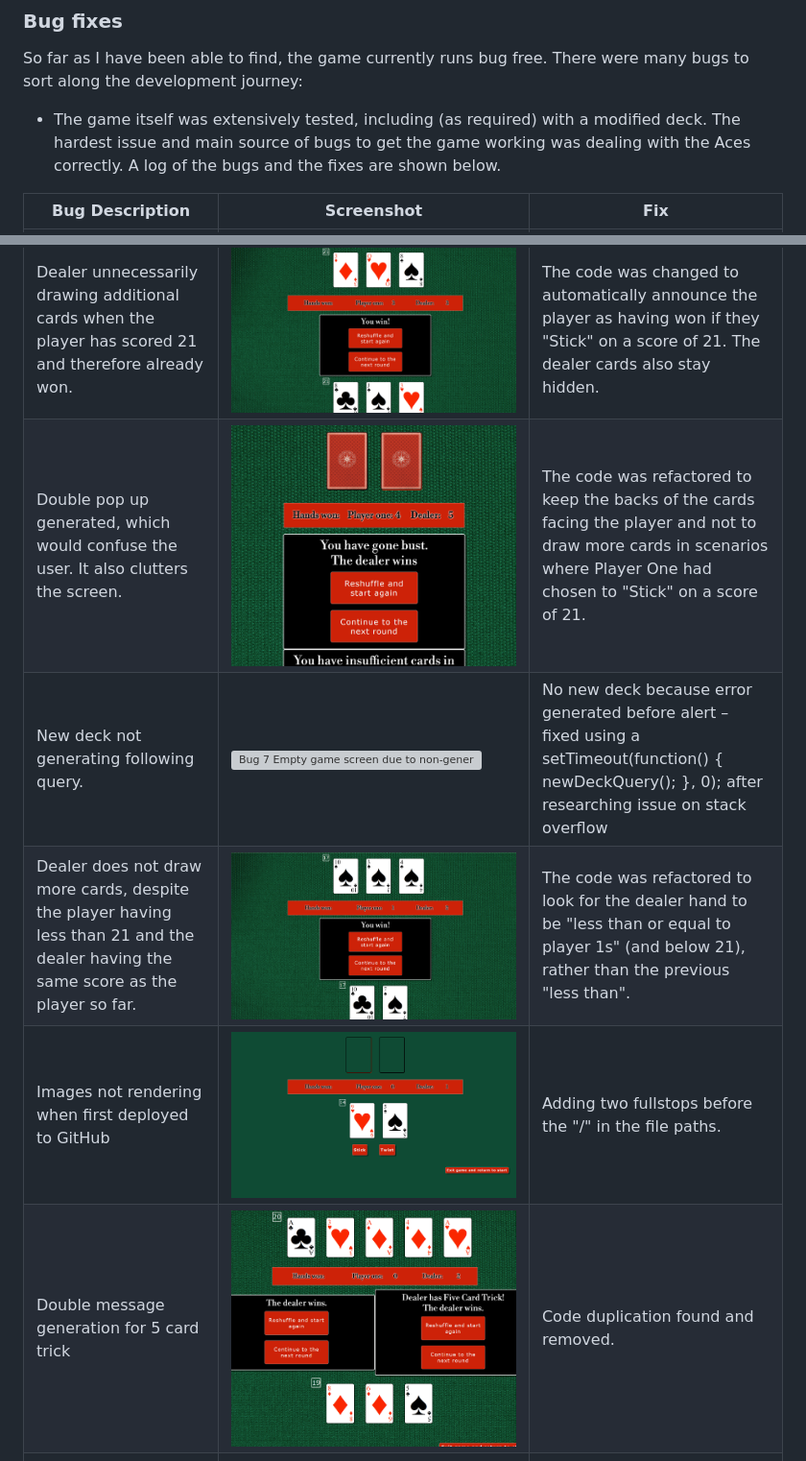
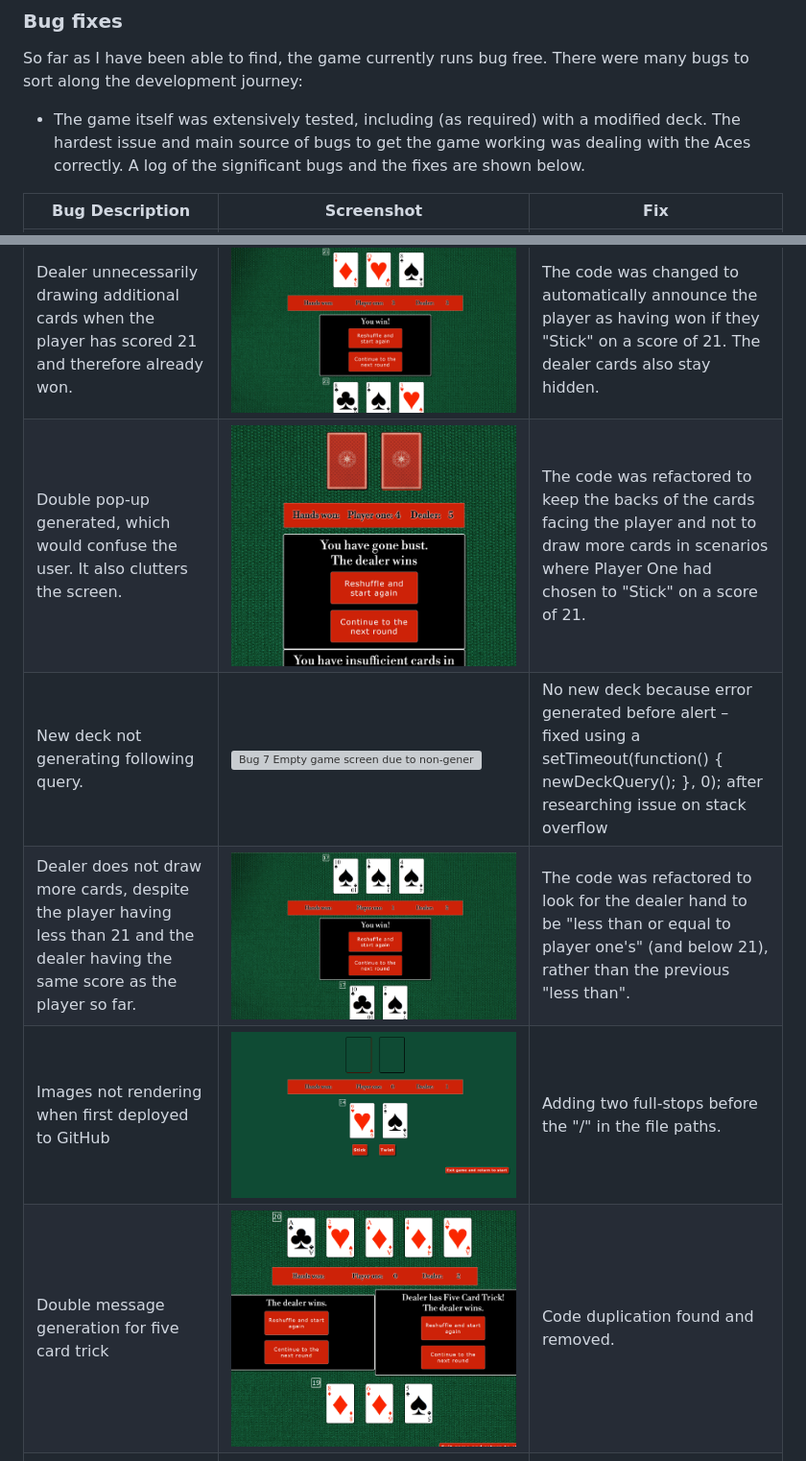
Before and after one commit to ajmccredie/black-jack, a Markdown page: README.md, 2 parts joined by grey strips. Shown: that part at 96% size. Drawn GitHub-style; grey boxes are pictures that could not be loaded.

```diff
--- a/README.md
+++ b/README.md
@@ -138,7 +138,7 @@ The page accessibility scored 100.
 
 ### Bug fixes
 So far as I have been able to find, the game currently runs bug free. There were many bugs to sort along the development journey:
-- The game itself was extensively tested, including (as required) with a modified deck. The hardest issue and main source of bugs to get the game working was dealing with the Aces correctly. A log of the bugs and the fixes are shown below.
+- The game itself was extensively tested, including (as required) with a modified deck. The hardest issue and main source of bugs to get the game working was dealing with the Aces correctly. A log of the significant bugs and the fixes are shown below.
 
 | Bug Description | Screenshot | Fix |
 |-----------------|------------|-----|
@@ -148,10 +148,10 @@ So far as I have been able to find, the game currently runs bug free. There were
 | Double aces calculating as zero at the start of the game.  | ![Bug 4 double aces counting as zero](assets/images/readme/bug_4_double_aces_to_0.png)  | The code used for the dealer (which worked) was used for the player code too.  |
 | Dealer unnecessarily drawing additional cards when the player has scored 21 and therefore already won.  | ![Bug 5 dealer drawing more and wasting cards](assets/images/readme/bug_5_wasting_cards_drawing_when_player_has_won.png)  | The code was changed to automatically announce the player as having won if they "Stick" on a score of 21. The dealer cards also stay hidden.  |
-| Double pop up generated, which would confuse the user. It also clutters the screen. | ![Bug 6 double pop up with out of cards and end of hand. ](assets/images/readme/bug_6_double_warning_when_out_of_cards.png)  | The code was refactored to keep the backs of the cards facing the player and not to draw more cards in scenarios where Player One had chosen to "Stick" on a score of 21.  |
+| Double pop-up generated, which would confuse the user. It also clutters the screen. | ![Bug 6 double pop-up with out of cards and end of hand. ](assets/images/readme/bug_6_double_warning_when_out_of_cards.png)  | The code was refactored to keep the backs of the cards facing the player and not to draw more cards in scenarios where Player One had chosen to "Stick" on a score of 21.  |
 | New deck not generating following query.  | ![Bug 7 Empty game screen due to non-generation of deck](assets/images/readme/bug_7_deck_failed_to_generate.png)  | No new deck because error generated before alert – fixed using a setTimeout(function() { newDeckQuery(); }, 0); after researching issue on stack overflow  |
-| Dealer does not draw more cards, despite the player having less than 21 and the dealer having the same score as the player so far.  | ![Bug 8 dealer failed to draw more despite not having more than the player](assets/images/readme/bug_8_dealer_failed_to_draw.png)  | The code was refactored to look for the dealer hand to be "less than or equal to player 1s" (and below 21), rather than the previous "less than".  |
-| Images not rendering when first deployed to GitHub  | ![Bug 9 screen without rendered images](assets/images/readme/bug_9_images_not_rendering_when_first_deployed.png)  | Adding two fullstops before the "/" in the file paths.  |
-| Double message generation for 5 card trick  | ![Bug 10 double messages generated for five card trick](assets/images/readme/bug_10_double_message_generation.png)  | Code duplication found and removed.  |
+| Dealer does not draw more cards, despite the player having less than 21 and the dealer having the same score as the player so far.  | ![Bug 8 dealer failed to draw more despite not having more than the player](assets/images/readme/bug_8_dealer_failed_to_draw.png)  | The code was refactored to look for the dealer hand to be "less than or equal to player one's" (and below 21), rather than the previous "less than".  |
+| Images not rendering when first deployed to GitHub  | ![Bug 9 screen without rendered images](assets/images/readme/bug_9_images_not_rendering_when_first_deployed.png)  | Adding two full-stops before the "/" in the file paths.  |
+| Double message generation for five card trick  | ![Bug 10 double messages generated for five card trick](assets/images/readme/bug_10_double_message_generation.png)  | Code duplication found and removed.  |
 | When the option to change the username was added, no validation or back-up were in place, so user could entirely delete the name. | ![Bug 11 user name blank](assets/images/readme/bug_11_no_name.png)  | Whilst this could have been fixed with validation, because the game is so short and to not inconvenience the user, a default of "Player One" has been added to replace a blanked or spaced input.  |
 | "Stick" and "Twist" buttons still operational when the new deck query is shown.<br>Clicking on either button caused the system to generate another new deck query. These could be clicked repeatedly.  | Unavailable (was reported by a friend testing the programme)  | "Stick" and "Twist" buttons removed from DOM while new deck query is presented. |
 
```
Also changed, not shown: other parts of README.md (+16 -16 lines).
